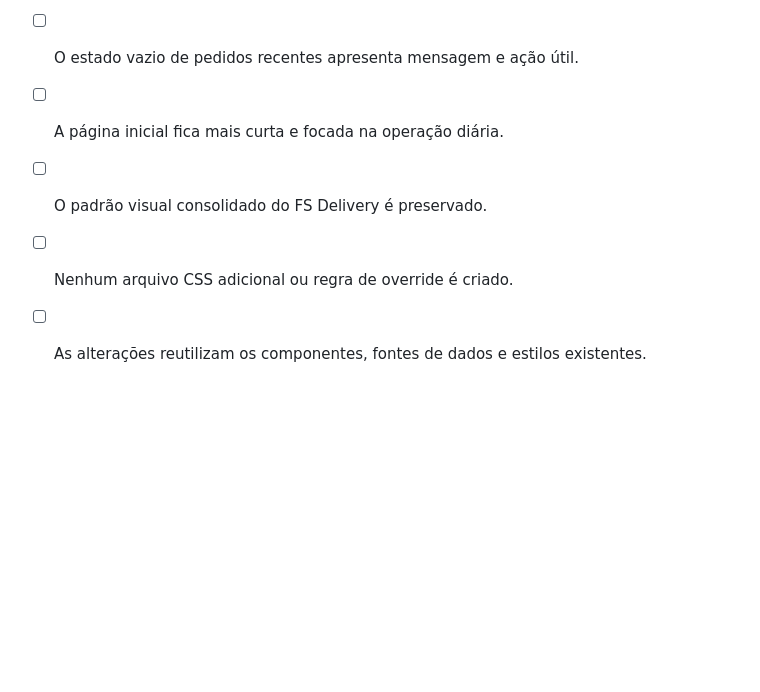
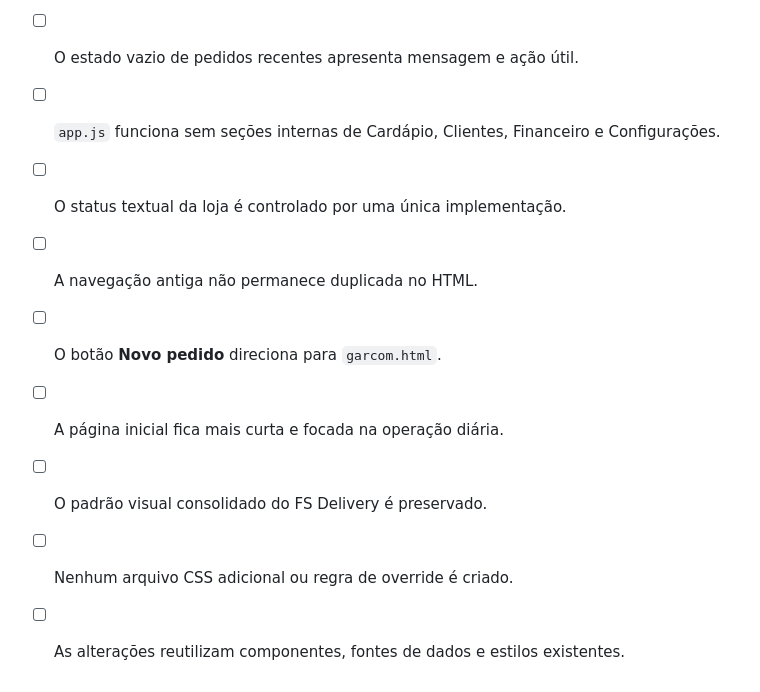
Before and after one commit to filipisantoss93/fsdelivery, a Markdown page: docs/AUDITORIA-HTML-REDUNDANCIAS.md, the part around one of its changes. Rendered like a GitHub page; blank space fills up the shorter version.

```diff
--- a/docs/AUDITORIA-HTML-REDUNDANCIAS.md
+++ b/docs/AUDITORIA-HTML-REDUNDANCIAS.md
@@ -89,5 +131,9 @@ A quantidade total de clientes pode ser exibida em:
 - [ ] O estado vazio de pedidos recentes apresenta mensagem e ação útil.
+- [ ] `app.js` funciona sem seções internas de Cardápio, Clientes, Financeiro e Configurações.
+- [ ] O status textual da loja é controlado por uma única implementação.
+- [ ] A navegação antiga não permanece duplicada no HTML.
+- [ ] O botão **Novo pedido** direciona para `garcom.html`.
 - [ ] A página inicial fica mais curta e focada na operação diária.
 - [ ] O padrão visual consolidado do FS Delivery é preservado.
 - [ ] Nenhum arquivo CSS adicional ou regra de override é criado.
-- [ ] As alterações reutilizam os componentes, fontes de dados e estilos existentes.
+- [ ] As alterações reutilizam componentes, fontes de dados e estilos existentes.
```
Also changed, not shown: other parts of docs/AUDITORIA-HTML-REDUNDANCIAS.md (+92 -50 lines).
